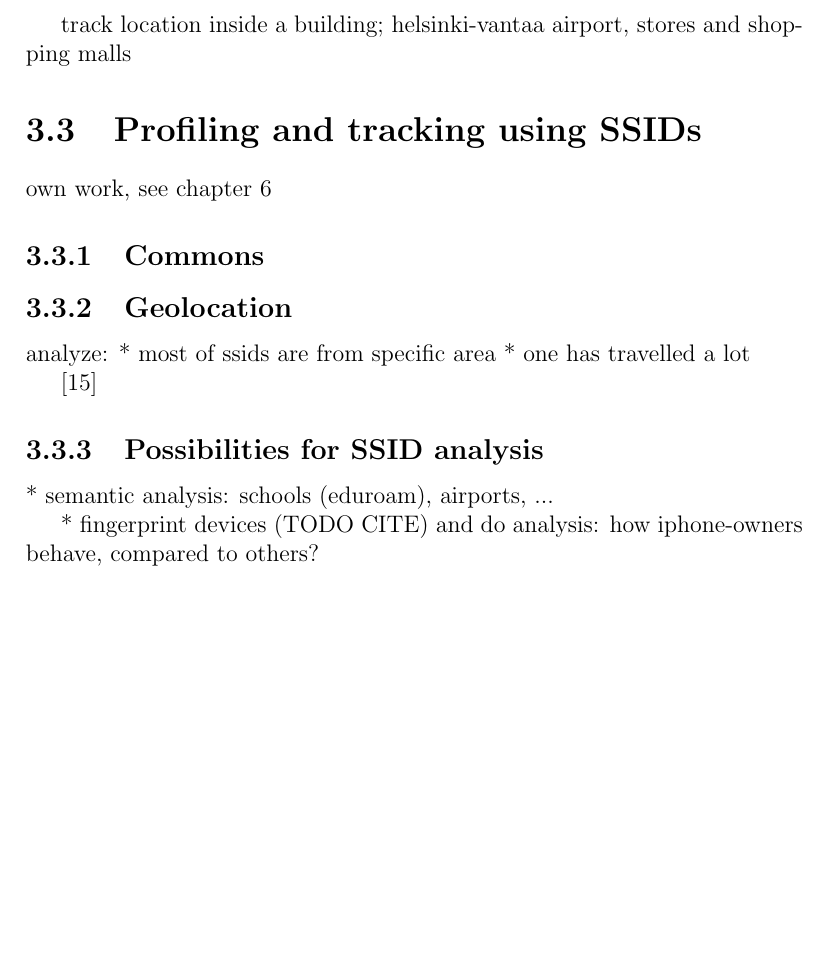
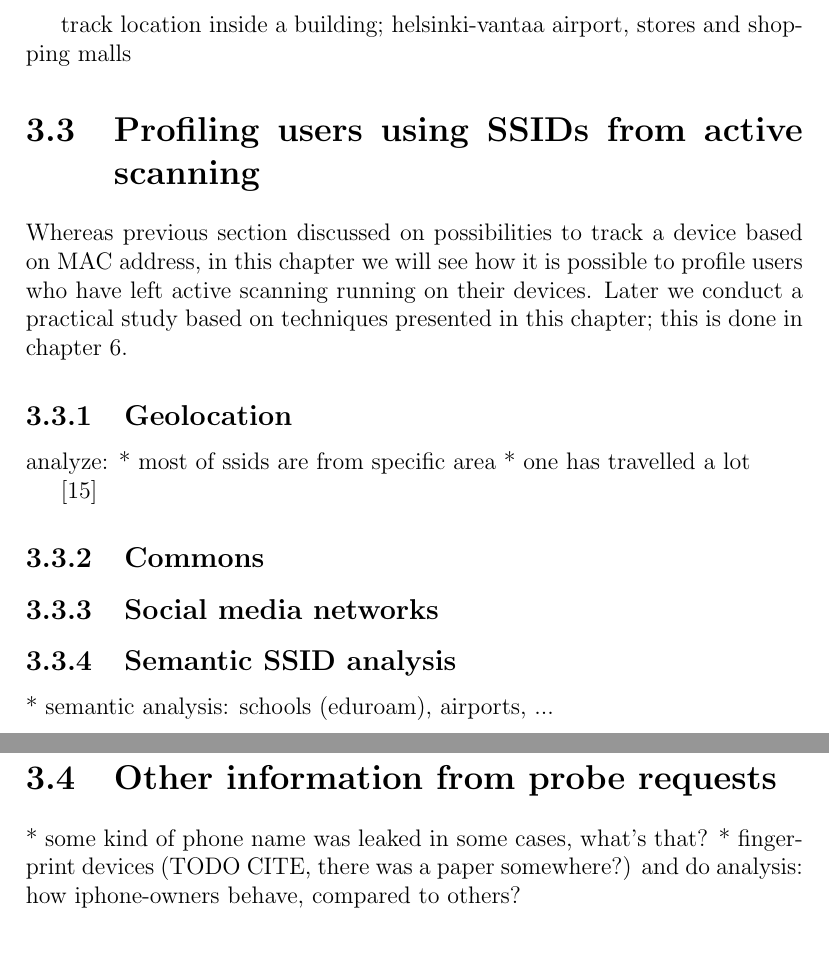
Before and after one commit to pekko/masterthesis, a LaTeX thesis (tex/thesis.tex): part of page 19 of 26 before the commit and two parts of pages 19 and 20 of 27 after it, the two joined at a grey line, cut so that both start at the same text, the shorter picture padded with empty space. Compiled offline with pdfLaTeX.

Commit message:
tune structure and titles

```diff
--- a/tex/thesis.tex
+++ b/tex/thesis.tex
@@ -594,14 +594,10 @@ Luckily, lots of research has been done for creating WLAN-based positioning syst
 
 track location inside a building; helsinki-vantaa airport, stores and shopping malls
 
-\section{Profiling and tracking using SSIDs}
-\label{sec:ssid_tracking}
+\section{Profiling users using SSIDs from active scanning}
+\label{sec:ssid_profiling}
 
-own work, see chapter \ref{chapter:practical}
-
-\subsection{Commons}
-\label{subsec:ssid_commons}
-
+Whereas previous section discussed on possibilities to track a device based on MAC address, in this chapter we will see how it is possible to profile users who have left active scanning running on their devices. Later we conduct a practical study based on techniques presented in this chapter; this is done in chapter \ref{chapter:practical}.
 
 \subsection{Geolocation}
 \label{subsec:ssid_geo}
@@ -612,11 +608,21 @@ analyze:
 
 \cite{wigle}
 
-\subsection{Possibilities for SSID analysis}
+
+\subsection{Commons}
+\label{subsec:ssid_commons}
+
+\subsection{Social media networks}
+\label{subsec:social_media}
+
+\subsection{Semantic SSID analysis}
 * semantic analysis: schools (eduroam), airports, ...
 
+\section{Other information from probe requests}
+\label{sec:other_info}
 
-* fingerprint devices (TODO CITE) and do analysis: how iphone-owners behave, compared to others?
+* some kind of phone name was leaked in some cases, what's that?
+* fingerprint devices (TODO CITE, there was a paper somewhere?) and do analysis: how iphone-owners behave, compared to others?
 
 \section{Evaluation of current mobile devices}
 \label{subsec:evaluation}
```
